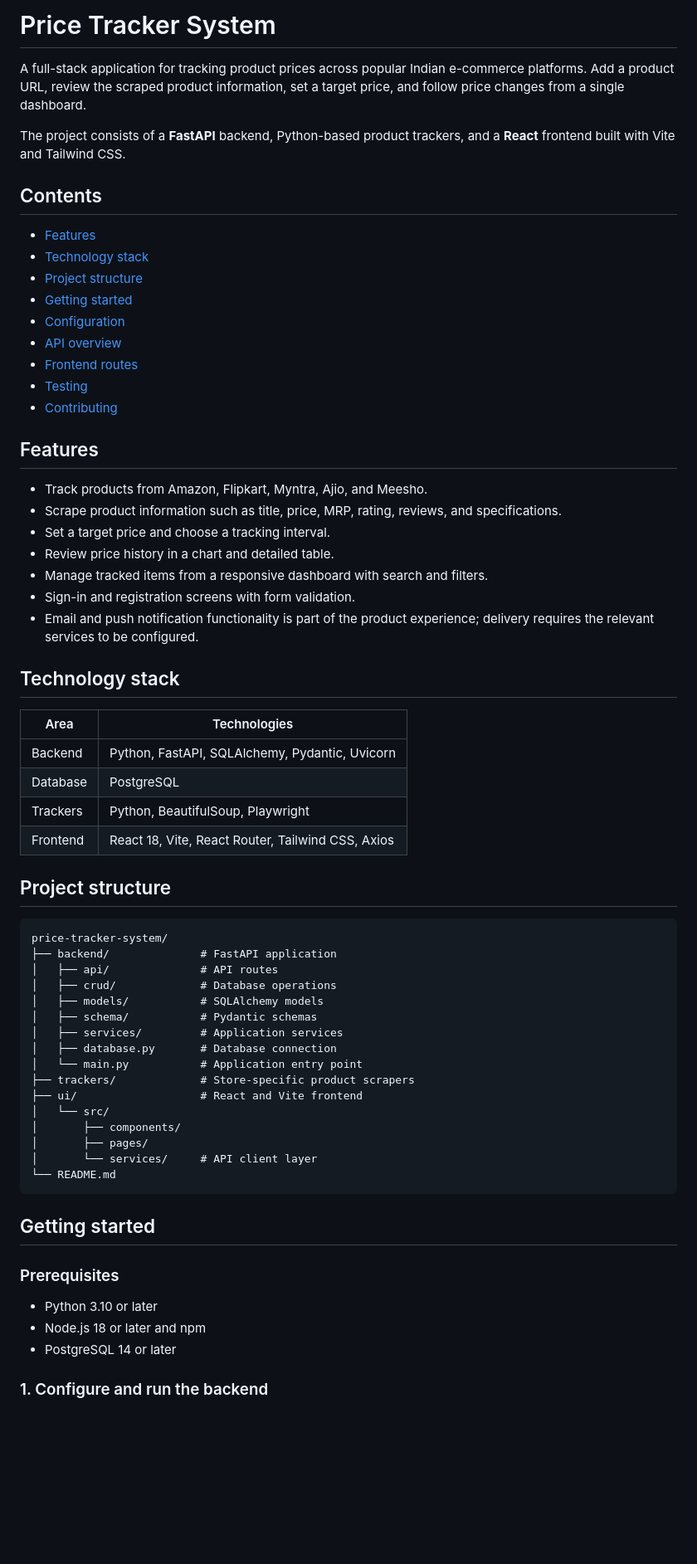
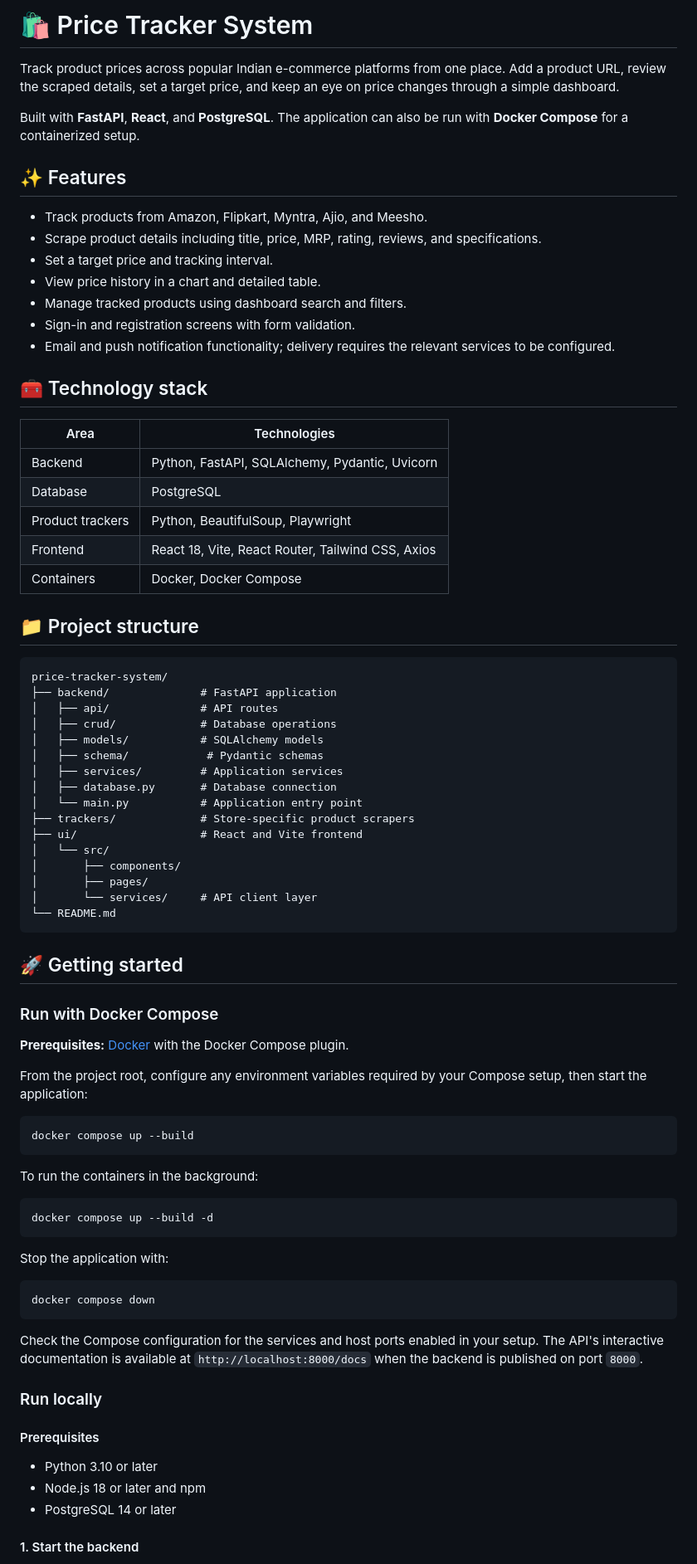
Before and after one commit to surajj04/price-tracker, a Markdown page: README.md, the part around one of its changes. Shown at 83% size. Drawn GitHub-style; blank space fills up the shorter version.

````diff
--- a/README.md
+++ b/README.md
@@ -1,41 +1,30 @@
-# Price Tracker System
+# 🛍️ Price Tracker System
 
-A full-stack application for tracking product prices across popular Indian e-commerce platforms. Add a product URL, review the scraped product information, set a target price, and follow price changes from a single dashboard.
+Track product prices across popular Indian e-commerce platforms from one place. Add a product URL, review the scraped details, set a target price, and keep an eye on price changes through a simple dashboard.
 
-The project consists of a **FastAPI** backend, Python-based product trackers, and a **React** frontend built with Vite and Tailwind CSS.
+Built with **FastAPI**, **React**, and **PostgreSQL**. The application can also be run with **Docker Compose** for a containerized setup.
 
-## Contents
-
-- [Features](#features)
-- [Technology stack](#technology-stack)
-- [Project structure](#project-structure)
-- [Getting started](#getting-started)
-- [Configuration](#configuration)
-- [API overview](#api-overview)
-- [Frontend routes](#frontend-routes)
-- [Testing](#testing)
-- [Contributing](#contributing)
-
-## Features
+## ✨ Features
 
 - Track products from Amazon, Flipkart, Myntra, Ajio, and Meesho.
-- Scrape product information such as title, price, MRP, rating, reviews, and specifications.
-- Set a target price and choose a tracking interval.
-- Review price history in a chart and detailed table.
-- Manage tracked items from a responsive dashboard with search and filters.
+- Scrape product details including title, price, MRP, rating, reviews, and specifications.
+- Set a target price and tracking interval.
+- View price history in a chart and detailed table.
+- Manage tracked products using dashboard search and filters.
 - Sign-in and registration screens with form validation.
-- Email and push notification functionality is part of the product experience; delivery requires the relevant services to be configured.
+- Email and push notification functionality; delivery requires the relevant services to be configured.
 
-## Technology stack
+## 🧰 Technology stack
 
 | Area | Technologies |
 |---|---|
 | Backend | Python, FastAPI, SQLAlchemy, Pydantic, Uvicorn |
 | Database | PostgreSQL |
-| Trackers | Python, BeautifulSoup, Playwright |
+| Product trackers | Python, BeautifulSoup, Playwright |
 | Frontend | React 18, Vite, React Router, Tailwind CSS, Axios |
+| Containers | Docker, Docker Compose |
 
-## Project structure
+## 📁 Project structure
 
 ```text
 price-tracker-system/
@@ -43,7 +32,7 @@ price-tracker-system/
 │   ├── api/              # API routes
 │   ├── crud/             # Database operations
 │   ├── models/           # SQLAlchemy models
-│   ├── schema/           # Pydantic schemas
+│   ├── schema/            # Pydantic schemas
 │   ├── services/         # Application services
 │   ├── database.py       # Database connection
 │   └── main.py           # Application entry point
@@ -56,13 +45,39 @@ price-tracker-system/
 └── README.md
 ```
 
-## Getting started
+## 🚀 Getting started
 
-### Prerequisites
+### Run with Docker Compose
+
+**Prerequisites:** [Docker](https://docs.docker.com/get-docker/) with the Docker Compose plugin.
+
+From the project root, configure any environment variables required by your Compose setup, then start the application:
+
+```bash
+docker compose up --build
+```
+
+To run the containers in the background:
+
+```bash
+docker compose up --build -d
+```
+
+Stop the application with:
+
+```bash
+docker compose down
+```
+
+Check the Compose configuration for the services and host ports enabled in your setup. The API's interactive documentation is available at `http://localhost:8000/docs` when the backend is published on port `8000`.
+
+### Run locally
+
+#### Prerequisites
 
 - Python 3.10 or later
 - Node.js 18 or later and npm
 - PostgreSQL 14 or later
 
-### 1. Configure and run the backend
+#### 1. Start the backend
 
````
Also changed, not shown: other parts of README.md (+24 -24 lines).
